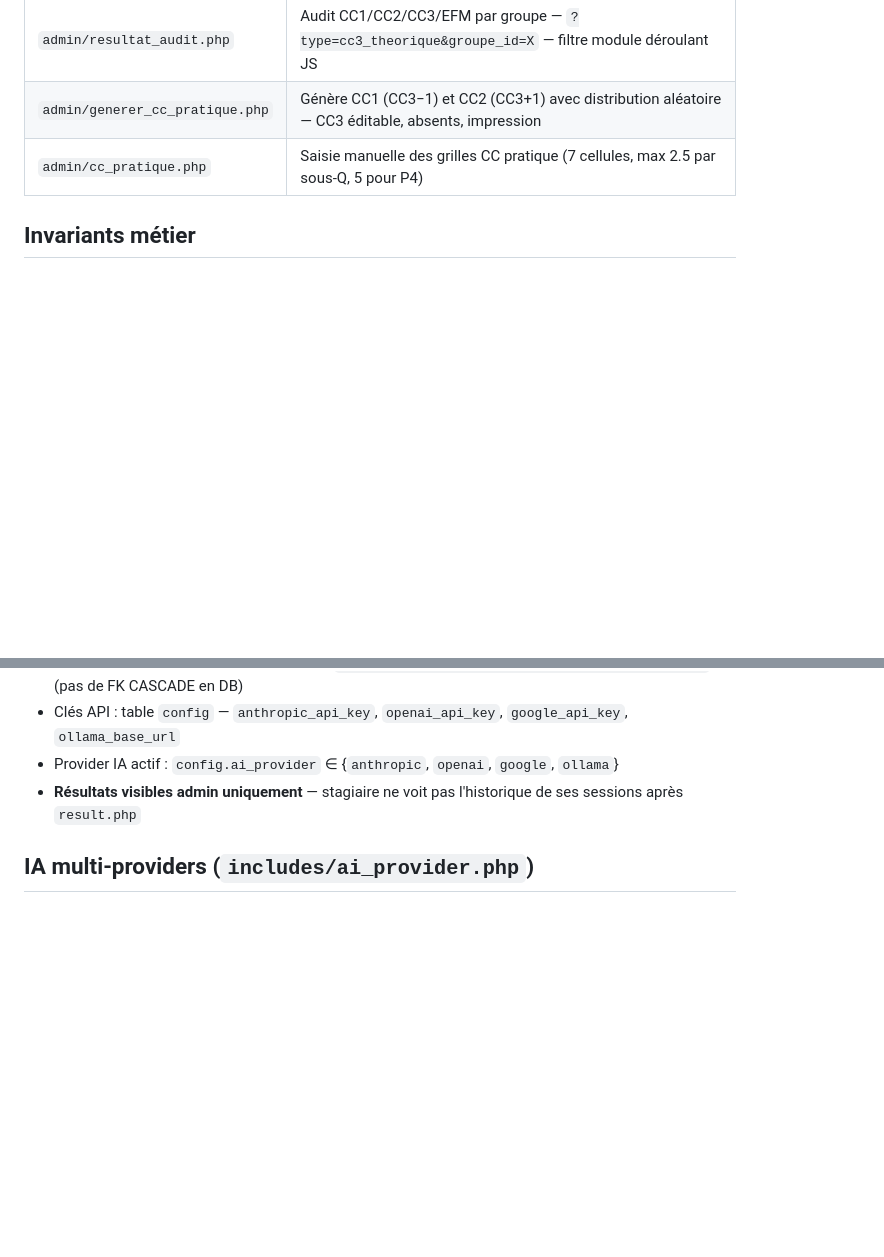
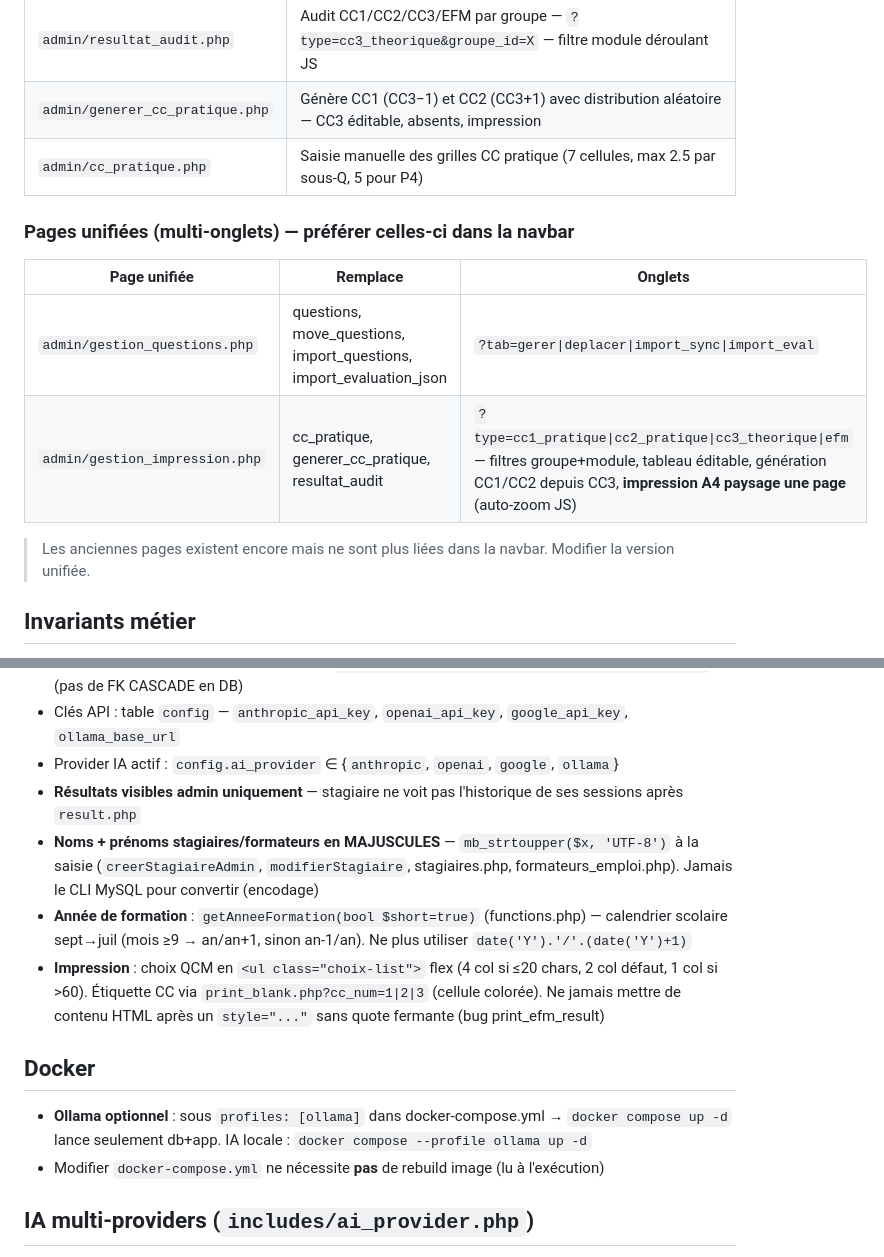
Before and after one commit to mounirelgholabzouri/eval-projet, a Markdown page: CLAUDE.md, 2 parts joined by grey strips. GitHub-like rendering; blank space fills up the shorter version.

Commit message:
docs(CLAUDE): pages unifiées + majuscules + année formation + Docker Ollama
- Vues admin : gestion_questions.php (4 onglets), gestion_impression.php (CC/EFM)
- Conventions : noms/prénoms majuscules, getAnneeFormation(), impression choix QCM
- Docker : Ollama optionnel via profil

Co-Authored-By: Claude Sonnet 4.6 <noreply@anthropic.com>

```diff
--- a/CLAUDE.md
+++ b/CLAUDE.md
@@ -121,6 +121,14 @@ Admin : `require_once admin_auth.php` gère session_name + session_start automat
 | `admin/generer_cc_pratique.php` | Génère CC1 (CC3−1) et CC2 (CC3+1) avec distribution aléatoire — CC3 éditable, absents, impression |
 | `admin/cc_pratique.php` | Saisie manuelle des grilles CC pratique (7 cellules, max 2.5 par sous-Q, 5 pour P4) |
 
+### Pages unifiées (multi-onglets) — préférer celles-ci dans la navbar
+| Page unifiée | Remplace | Onglets |
+|--------------|----------|---------|
+| `admin/gestion_questions.php` | questions, move_questions, import_questions, import_evaluation_json | `?tab=gerer\|deplacer\|import_sync\|import_eval` |
+| `admin/gestion_impression.php` | cc_pratique, generer_cc_pratique, resultat_audit | `?type=cc1_pratique\|cc2_pratique\|cc3_theorique\|efm` — filtres groupe+module, tableau éditable, génération CC1/CC2 depuis CC3, **impression A4 paysage une page** (auto-zoom JS) |
+
+> Les anciennes pages existent encore mais ne sont plus liées dans la navbar. Modifier la version unifiée.
+
 ## Invariants métier
 
 - Chaque module a ≥1 partie (« Général » par défaut — auto-créée à l'insertion via SELECT/INSERT inline, **pas** de fonction `ensurePartieDefault()`)
@@ -130,6 +138,13 @@ Admin : `require_once admin_auth.php` gère session_name + session_start automat
 - Clés API : table `config` — `anthropic_api_key`, `openai_api_key`, `google_api_key`, `ollama_base_url`
 - Provider IA actif : `config.ai_provider` ∈ {`anthropic`, `openai`, `google`, `ollama`}
 - **Résultats visibles admin uniquement** — stagiaire ne voit pas l'historique de ses sessions après `result.php`
+- **Noms + prénoms stagiaires/formateurs en MAJUSCULES** — `mb_strtoupper($x, 'UTF-8')` à la saisie (`creerStagiaireAdmin`, `modifierStagiaire`, stagiaires.php, formateurs_emploi.php). Jamais le CLI MySQL pour convertir (encodage)
+- **Année de formation** : `getAnneeFormation(bool $short=true)` (functions.php) — calendrier scolaire sept→juil (mois ≥9 → an/an+1, sinon an-1/an). Ne plus utiliser `date('Y').'/'.(date('Y')+1)`
+- **Impression** : choix QCM en `<ul class="choix-list">` flex (4 col si ≤20 chars, 2 col défaut, 1 col si >60). Étiquette CC via `print_blank.php?cc_num=1|2|3` (cellule colorée). Ne jamais mettre de contenu HTML après un `style="..."` sans quote fermante (bug print_efm_result)
+
+## Docker
+- **Ollama optionnel** : sous `profiles: [ollama]` dans docker-compose.yml → `docker compose up -d` lance seulement db+app. IA locale : `docker compose --profile ollama up -d`
+- Modifier `docker-compose.yml` ne nécessite **pas** de rebuild image (lu à l'exécution)
 
 ## IA multi-providers (`includes/ai_provider.php`)
 
```
